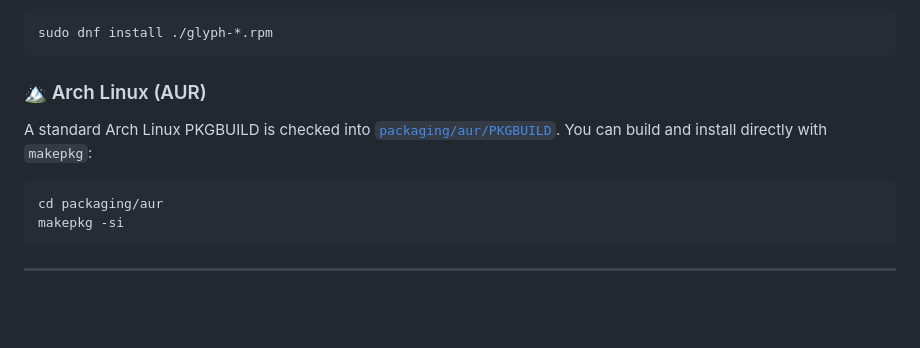
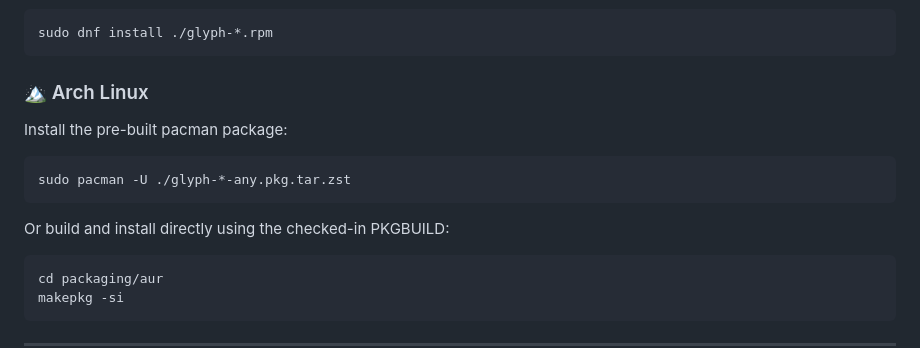
Before and after one commit to the0megastar/Glyph, a Markdown page: README.md, the part around the change. Drawn GitHub-style; blank space fills up the shorter version.

Commit message:
docs: document pre-built pacman package and finalize v0.1.3 release notes

````diff
--- a/README.md
+++ b/README.md
@@ -50,10 +50,14 @@ sudo apt install ./glyph-*.deb
 sudo dnf install ./glyph-*.rpm
 ```
 
-### 🏔️ Arch Linux (AUR)
+### 🏔️ Arch Linux
 
-A standard Arch Linux PKGBUILD is checked into [`packaging/aur/PKGBUILD`](packaging/aur/PKGBUILD). You can build and install directly with `makepkg`:
+Install the pre-built pacman package:
+```bash
+sudo pacman -U ./glyph-*-any.pkg.tar.zst
+```
 
+Or build and install directly using the checked-in PKGBUILD:
 ```bash
 cd packaging/aur
 makepkg -si
````
Also changed, not shown: releases/v0.1.3.md (+7 -3 lines).
